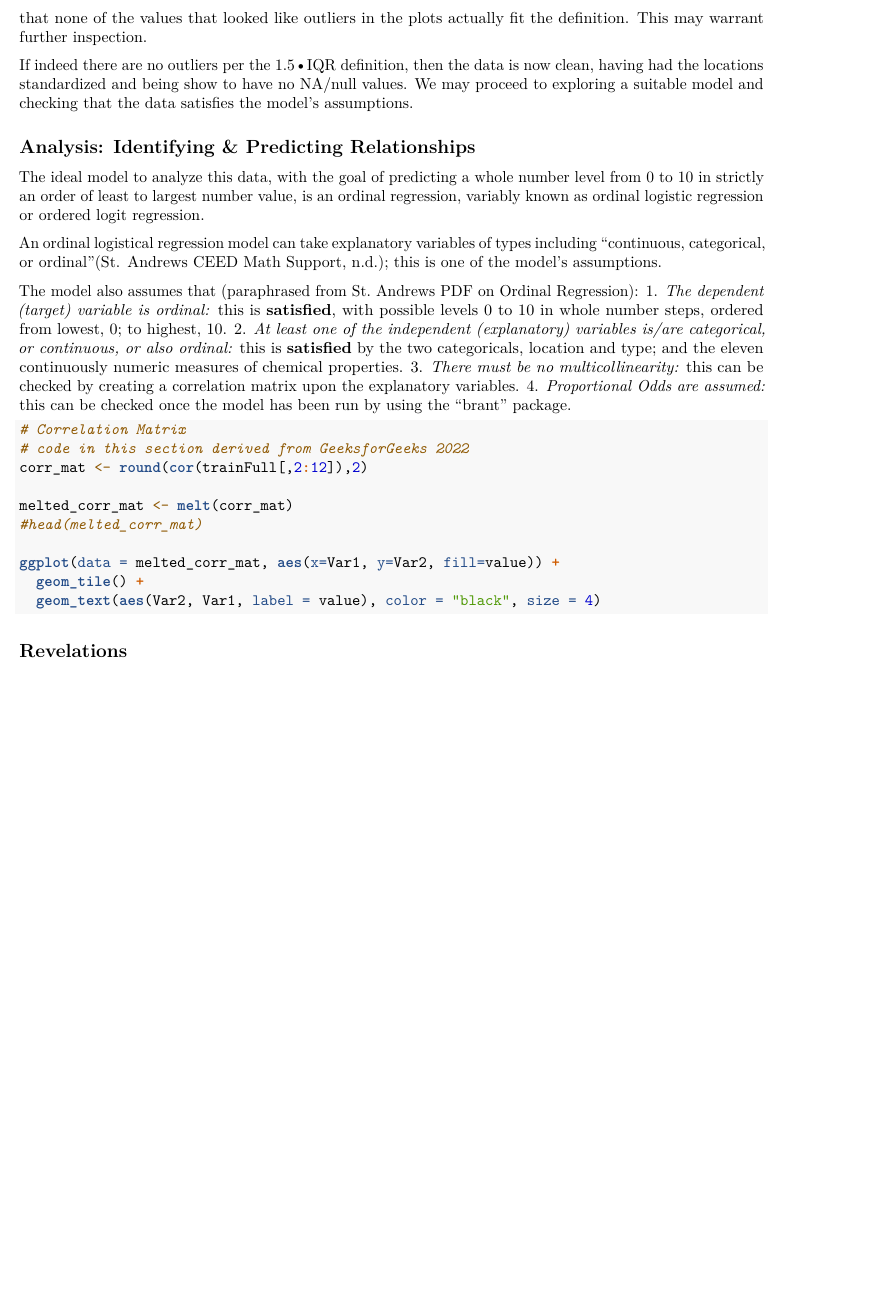
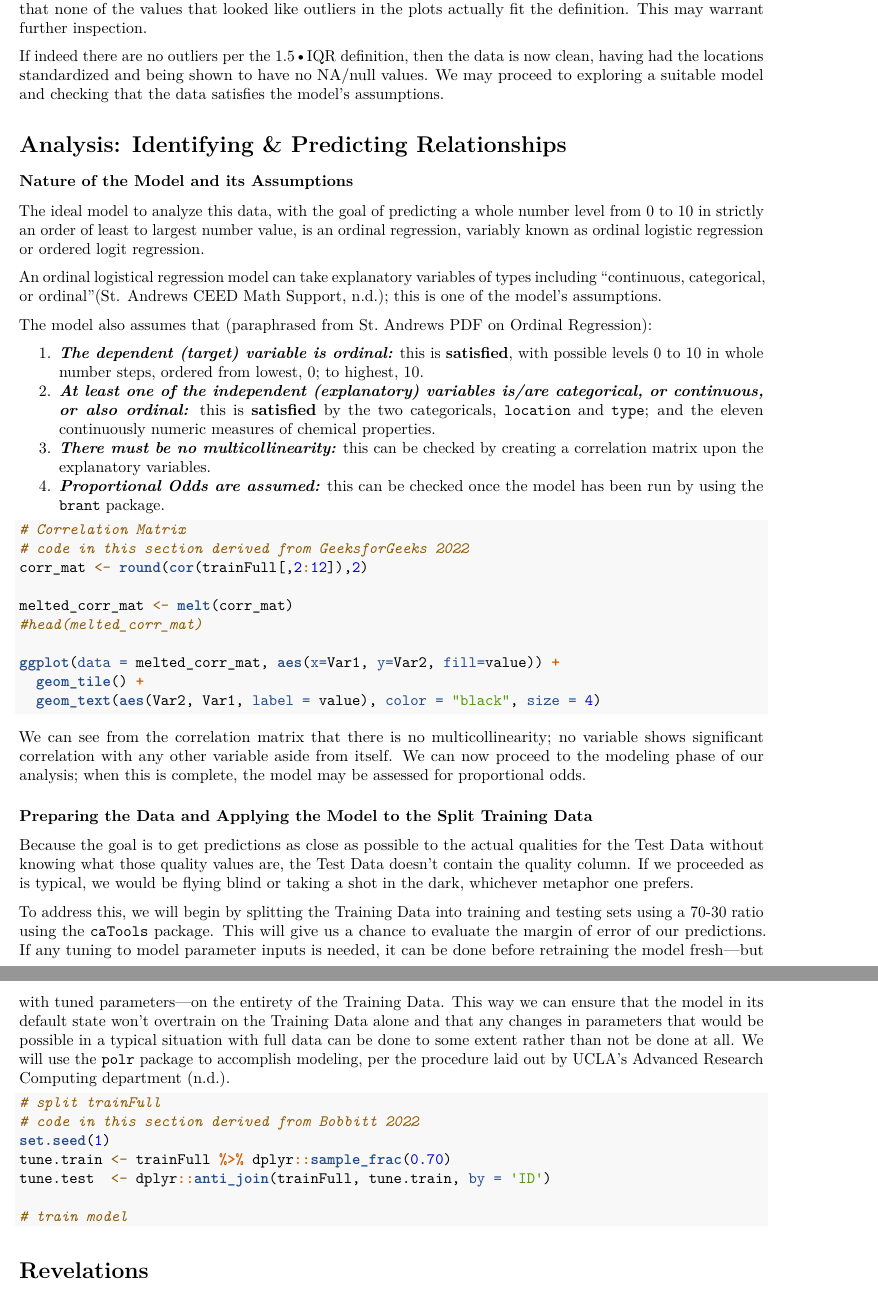
Before and after one commit to mustang-lexie/DDS_WineQuality, an R Markdown document (WineQuality.Rmd): part of page 3 of 3 before the commit and two parts of pages 3 and 4 of 4 after it, the two joined at a grey line, cut so that both start at the same text, the shorter picture padded with empty space. Rendered offline with R 4.5, knitr and Pandoc, then LaTeX, with nearby package versions; the code chunks are not run, so their results and figures are left out.

Commit message:
backup 22aug2024

````diff
--- a/WineQuality.Rmd
+++ b/WineQuality.Rmd
@@ -102,19 +102,21 @@ remove_outliers_1(trainFull, c("fixed.acidity","volatile.acidity","citric.acid",
 ```
 It appears that no outliers have been removed.  It is unclear if this is a result of ineffectual code or the fact that none of the values that looked like outliers in the plots actually fit the definition.  This may warrant further inspection.
 
-If indeed there are no outliers per the 1.5•IQR definition, then the data is now clean, having had the locations standardized and being show to have no NA/null values.  We may proceed to exploring a suitable model and checking that the data satisfies the model's assumptions.
+If indeed there are no outliers per the 1.5•IQR definition, then the data is now clean, having had the locations standardized and being shown to have no NA/null values.  We may proceed to exploring a suitable model and checking that the data satisfies the model's assumptions.
 
-## Analysis: Identifying & Predicting Relationships
+# Analysis: Identifying & Predicting Relationships
 
+### Nature of the Model and its Assumptions
 The ideal model to analyze this data, with the goal of predicting a whole number level from 0 to 10 in strictly an order of least to largest number value, is an ordinal regression, variably known as ordinal logistic regression or ordered logit regression.
 
 An ordinal logistical regression model can take explanatory variables of types including "continuous, categorical, or ordinal"[@standys]; this is one of the model's assumptions.
 
 The model also assumes that (paraphrased from St. Andrews PDF on Ordinal Regression):
-1. *The dependent (target) variable is ordinal:* this is **satisfied**, with possible levels 0 to 10 in whole number steps, ordered from lowest, 0; to highest, 10.
-2. *At least one of the independent (explanatory) variables is/are categorical, or continuous, or also ordinal:* this is **satisfied** by the two categoricals, location and type; and the eleven continuously numeric measures of chemical properties.
-3. *There must be no multicollinearity:* this can be checked by creating a correlation matrix upon the explanatory variables.
-4. *Proportional Odds are assumed:* this can be checked once the model has been run by using the "brant" package.
+
+1. ***The dependent (target) variable is ordinal:*** this is **satisfied**, with possible levels 0 to 10 in whole number steps, ordered from lowest, 0; to highest, 10.
+2. ***At least one of the independent (explanatory) variables is/are categorical, or continuous, or also ordinal:*** this is **satisfied** by the two categoricals, `location` and `type`; and the eleven continuously numeric measures of chemical properties.
+3. ***There must be no multicollinearity:*** this can be checked by creating a correlation matrix upon the explanatory variables.
+4. ***Proportional Odds are assumed:*** this can be checked once the model has been run by using the `brant` package.
 
 ```{r}
 # Correlation Matrix
@@ -129,4 +131,24 @@ ggplot(data = melted_corr_mat, aes(x=Var1, y=Var2, fill=value)) +
   geom_text(aes(Var2, Var1, label = value), color = "black", size = 4)
 ```
 
-## Revelations
+We can see from the correlation matrix that there is no multicollinearity; no variable shows significant correlation with any other variable aside from itself.  We can now proceed to the modeling phase of our analysis; when this is complete, the model may be assessed for proportional odds.
+
+### Preparing the Data and Applying the Model to the Split Training Data
+
+Because the goal is to get predictions as close as possible to the actual qualities for the Test Data without knowing what those quality values are, the Test Data doesn't contain the quality column.  If we proceeded as is typical, we would be flying blind or taking a shot in the dark, whichever metaphor one prefers.
+
+To address this, we will begin by splitting the Training Data into training and testing sets using a 70-30 ratio using the `caTools` package.  This will give us a chance to evaluate the margin of error of our predictions.  If any tuning to model parameter inputs is needed, it can be done before retraining the model fresh—but with tuned parameters—on the entirety of the Training Data.  This way we can ensure that the model in its default state won't overtrain on the Training Data alone and that any changes in parameters that would be possible in a typical situation with full data can be done to some extent rather than not be done at all.  We will use the `polr` package to accomplish modeling, per the procedure laid out by UCLA's Advanced Research Computing department [@ucla].
+
+```{r}
+# split trainFull
+# code in this section derived from Bobbitt 2022
+set.seed(1)
+tune.train <- trainFull %>% dplyr::sample_frac(0.70)
+tune.test  <- dplyr::anti_join(trainFull, tune.train, by = 'ID')
+
+# train model
+
+
+```
+
+# Revelations
--- a/sources.bib
+++ b/sources.bib
@@ -1,4 +1,4 @@
-@misc{oarc,
+@misc{ucla,
   name={"Ordinal Logistic Regression | R Data Analysis Examples"},
   url={https://stats.oarc.ucla.edu/r/dae/ordinal-logistic-regression/},
   language={en-US}
@@ -22,3 +22,4 @@
 	year = {2022},
 	url = {https://www.geeksforgeeks.org/how-to-create-correlation-heatmap-in-r/},
 }
+@misc{bobbitt2022,
@@ -24,0 +29,3 @@
+	year = {2022},
+	url = {https://www.statology.org/train-test-split-r/},
+}
````
Also changed, not shown: WineQuality.Rmd (4 more changed lines), sources.bib (3 more changed lines), 1 other file.
